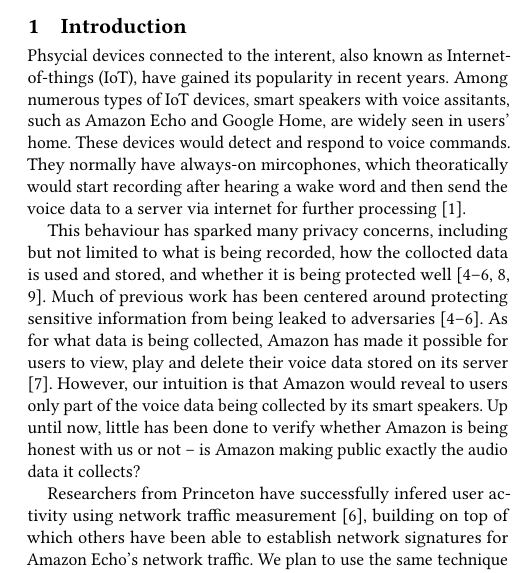
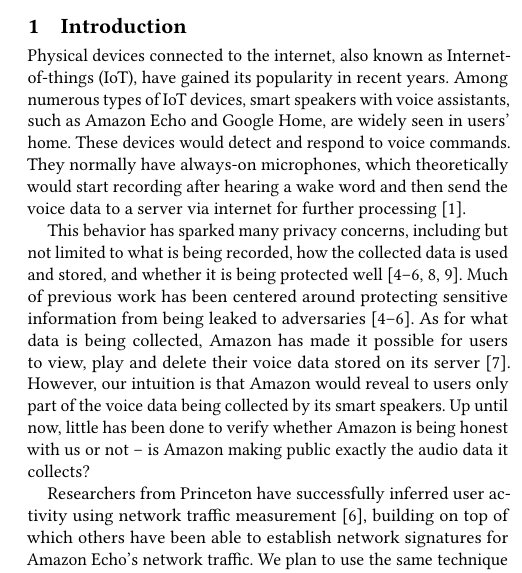
Before and after one commit to alexliu0809/MeasuringEcho, a LaTeX paper (project_proposal/iotrecording.tex, which reads project_proposal/intro.tex): part of one column of page 1 of 2, cut so that both start at the same text. Compiled offline with pdfLaTeX.

Commit message:
Spelling fixes

```diff
--- a/project_proposal/intro.tex
+++ b/project_proposal/intro.tex
@@ -1,7 +1,7 @@
 \section{Introduction}
-Phsycial devices connected to the interent, also known as Internet-of-things (IoT), have gained its popularity in recent years. Among numerous types of IoT devices, smart speakers with voice assitants, such as Amazon Echo and Google Home, are widely seen in users' home. These devices would detect and respond to voice commands. They normally have always-on mircophones, which theoratically would start recording after hearing a wake word and then send the voice data to a server via internet for further processing \cite{AmazonEc68:online}.
+Physical devices connected to the internet, also known as Internet-of-things (IoT), have gained its popularity in recent years. Among numerous types of IoT devices, smart speakers with voice assistants, such as Amazon Echo and Google Home, are widely seen in users' home. These devices would detect and respond to voice commands. They normally have always-on microphones, which theoretically would start recording after hearing a wake word and then send the voice data to a server via internet for further processing \cite{AmazonEc68:online}.
 
-This behaviour has sparked many privacy concerns, including but not limited to what is being recorded, how the collocted data is used and stored, and whether it is being protected well \cite{lau2018alexa, fowler_2019, apthorpe2017smart, apthorpe2019keeping, apthorpe2017spying}. Much of previous work has been centered around protecting sensitive information from being leaked to adversaries \cite{apthorpe2017smart, apthorpe2019keeping, apthorpe2017spying}. As for what data is being collected, Amazon has made it possible for users to view, play and delete their voice data stored on its server \cite{ford2019alexa}. However, our intuition is that Amazon would reveal to users only part of the voice data being collected by its smart speakers. Up until now, little has been done to verify whether Amazon is being honest with us or not -- is Amazon making public exactly the audio data it collects?
+This behavior has sparked many privacy concerns, including but not limited to what is being recorded, how the collected data is used and stored, and whether it is being protected well \cite{lau2018alexa, fowler_2019, apthorpe2017smart, apthorpe2019keeping, apthorpe2017spying}. Much of previous work has been centered around protecting sensitive information from being leaked to adversaries \cite{apthorpe2017smart, apthorpe2019keeping, apthorpe2017spying}. As for what data is being collected, Amazon has made it possible for users to view, play and delete their voice data stored on its server \cite{ford2019alexa}. However, our intuition is that Amazon would reveal to users only part of the voice data being collected by its smart speakers. Up until now, little has been done to verify whether Amazon is being honest with us or not -- is Amazon making public exactly the audio data it collects?
 
-Researchers from Princeton have successfully infered user activity using network traffic measurement \cite{apthorpe2017spying}, building on top of which others have been able to establish network signatures for Amazon Echo's network traffic. We plan to use the same technique for our work, and it is turns out to be working, we will be able to answer a whole set of questions.
-%Our expectation of Amazon Echo is that if it is given the same audio input, it should stop recording at the same place everytime. Our perliminary experiments with Amazon Echo have found that the recorded voice of the same command is not consistent across different trials, suggesting something different. This stimulates us to question and examine the behaviour of Amazon Echo and dig into what is exactly being collected by it. We are hoping to get some insights into this question using network traffic measurement, as previous researchers \cite{apthorpe2017spying} have successfully inferred users' activies leveraging the same technique.
+Researchers from Princeton have successfully inferred user activity using network traffic measurement \cite{apthorpe2017spying}, building on top of which others have been able to establish network signatures for Amazon Echo's network traffic. We plan to use the same technique for our work, and it is turns out to be working, we will be able to answer a whole set of questions.
+%Our expectation of Amazon Echo is that if it is given the same audio input, it should stop recording at the same place every time. Our preliminary experiments with Amazon Echo have found that the recorded voice of the same command is not consistent across different trials, suggesting something different. This stimulates us to question and examine the behavior of Amazon Echo and dig into what is exactly being collected by it. We are hoping to get some insights into this question using network traffic measurement, as previous researchers \cite{apthorpe2017spying} have successfully inferred users' activities leveraging the same technique.
```
Also changed, not shown: project_proposal/iotrecording.tex (+1 -1 lines).
